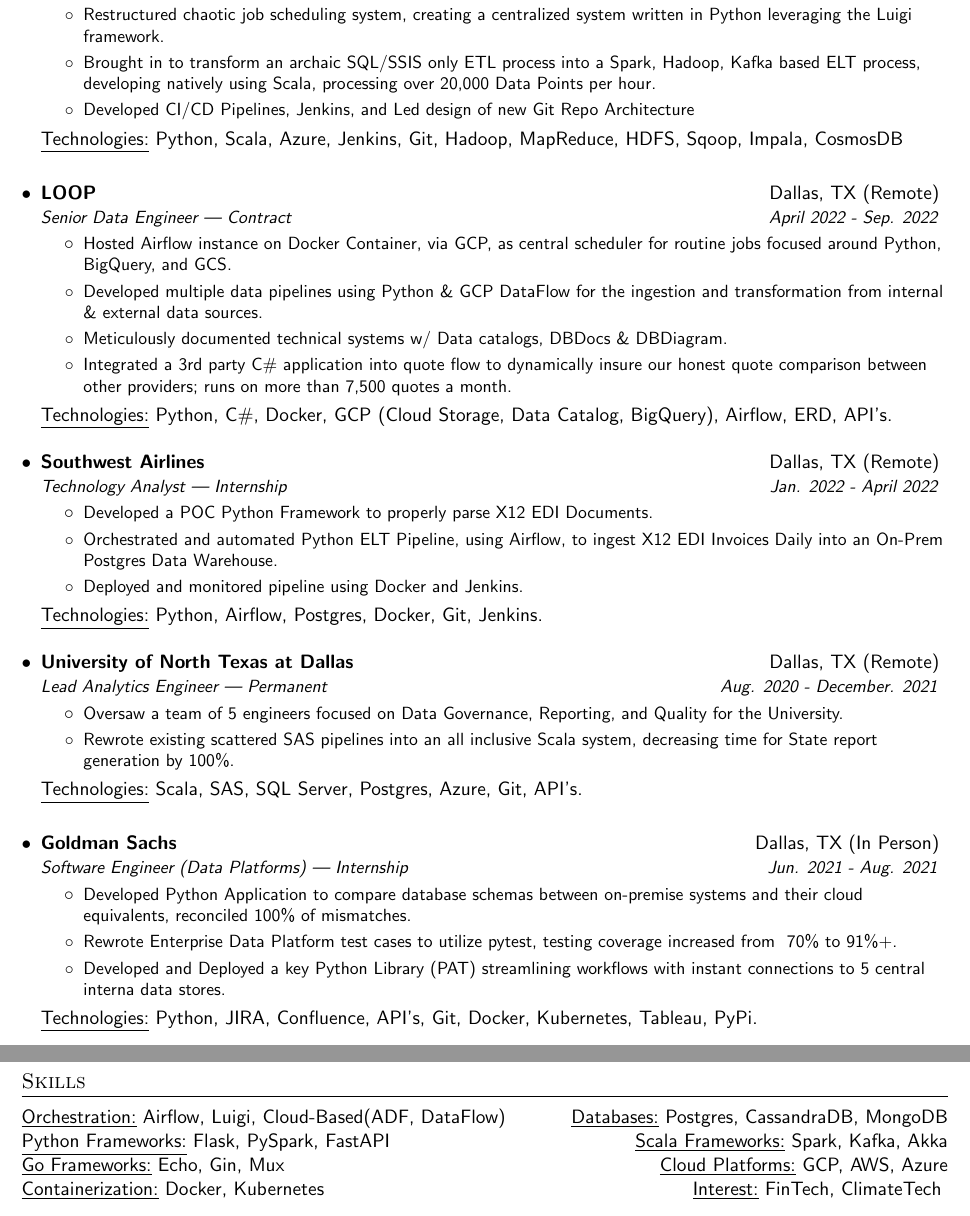
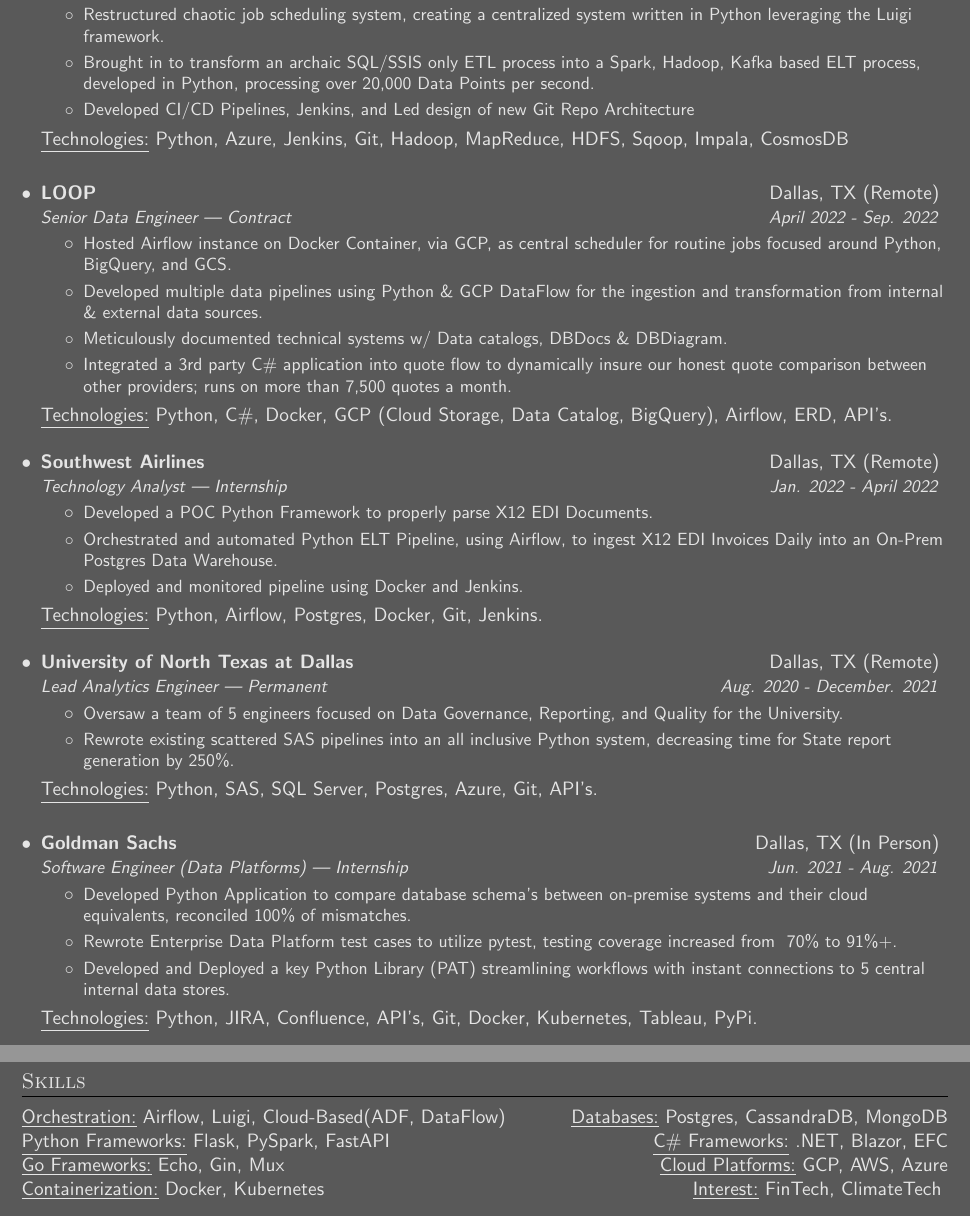
Before and after one commit to agaddis02/Resume, a LaTeX document (source.tex): two parts of pages 1 and 2 of 2, joined at a grey line, cut so that both start at the same text. Compiled offline with pdfLaTeX.

Commit message:
5-17-2023 update

```diff
--- a/source.tex
+++ b/source.tex
@@ -170,10 +170,10 @@
       \resumeItemListStart
       \resumeItem{Designed, Developed, and Deployed a Python Flask Internal CRUD Application used for tracking the MetaData and Linneage of 900+ reports totaling 50,000,000+ Data Points.}
       \resumeItem{Restructured chaotic job scheduling system, creating a centralized system written in Python leveraging the Luigi framework.}
-        \resumeItem{Brought in to transform an archaic SQL/SSIS only ETL process into a Spark, Hadoop, Kafka based ELT process, developing natively using Scala, processing over 20,000 Data Points per hour.}
+      \resumeItem{Brought in to transform an archaic SQL/SSIS only ETL process into a Spark, Hadoop, Kafka based ELT process, developed in Python, processing over 20,000 Data Points per second.}
       \resumeItem{Developed CI/CD Pipelines, Jenkins, and Led design of new Git Repo Architecture}
 \resumeItemListEnd
-        \resumeTech{Technologies}{Python, Scala, Azure, Jenkins, Git, Hadoop, MapReduce, HDFS, Sqoop, Impala, CosmosDB}
+\resumeTech{Technologies}{Python, Azure, Jenkins, Git, Hadoop, MapReduce, HDFS, Sqoop, Impala, CosmosDB}
 
 
 %%%%%%%%%%%%%%%%%%%%%%%%%%
@@ -216,9 +216,9 @@
       {Lead Analytics Engineer | \textit{Permanent}}{Aug. 2020 - December. 2021}
       \resumeItemListStart
           \resumeItem{Oversaw a team of 5 engineers focused on Data Governance, Reporting, and Quality for the University.}
-        \resumeItem{Rewrote existing  scattered SAS pipelines into an all inclusive Scala system, decreasing time for State report generation by 100\%.}
+          \resumeItem{Rewrote existing scattered SAS pipelines into an all inclusive Python system, decreasing time for State report generation by 250\%.}
       \resumeItemListEnd
-        \resumeTech{Technologies}{Scala, SAS, SQL Server, Postgres, Azure, Git, API's.}
+      \resumeTech{Technologies}{Python, SAS, SQL Server, Postgres, Azure, Git, API's.}
 
 
 %%%%%%%%%%%%%%%%%%%%%%%%%%
@@ -230,9 +230,9 @@
       {Goldman Sachs}{Dallas, TX (In Person)}
       {Software Engineer \textit{(Data Platforms)} | \textit{Internship}}{Jun. 2021 - Aug. 2021}
       \resumeItemListStart
-        \resumeItem{Developed Python Application to compare database schemas between on-premise systems and their cloud equivalents, reconciled 100\% of mismatches.}
+      \resumeItem{Developed Python Application to compare database schema's between on-premise systems and their cloud equivalents, reconciled 100\% of mismatches.}
       \resumeItem{Rewrote Enterprise Data Platform test cases to utilize pytest, testing coverage increased from ~70\% to 91\%+.}
-        \resumeItem{Developed and Deployed a key Python Library (PAT) streamlining workflows with instant connections to 5 central interna data stores.}
+      \resumeItem{Developed and Deployed a key Python Library (PAT) streamlining workflows with instant connections to 5 central internal data stores.}
       \resumeItemListEnd
       \resumeTech{Technologies}{Python, JIRA, Confluence, API's, Git, Docker, Kubernetes, Tableau, PyPi.}\\
 
@@ -261,7 +261,7 @@
 \section{Skills}
     \begin{tabular*}{\textwidth}{l@{\extracolsep{\fill}}r}
         \resumeTech{Orchestration}{Airflow, Luigi, Cloud-Based(ADF, DataFlow)} & \resumeTech{Databases}{Postgres, CassandraDB, MongoDB}\\
-          \resumeTech{Python Frameworks}{Flask, PySpark, FastAPI} & \resumeTech{Scala Frameworks}{Spark, Kafka, Akka}\\
+        \resumeTech{Python Frameworks}{Flask, PySpark, FastAPI} & \resumeTech{C\# Frameworks}{.NET, Blazor, EFC}\\
         \resumeTech{Go Frameworks}{Echo, Gin, Mux} & \resumeTech{Cloud Platforms}{GCP, AWS, Azure}\\
         \resumeTech{Containerization}{Docker, Kubernetes} & \resumeTech{Interest}{FinTech, ClimateTech}
     \end{tabular*}
```
Also changed, not shown: Adam_Gaddis_Resume_Dark.pdf, Adam_Gaddis_Resume_Light.pdf, source.tex (24 more changed lines). Lines whose indentation alone changed are shown as unchanged.
